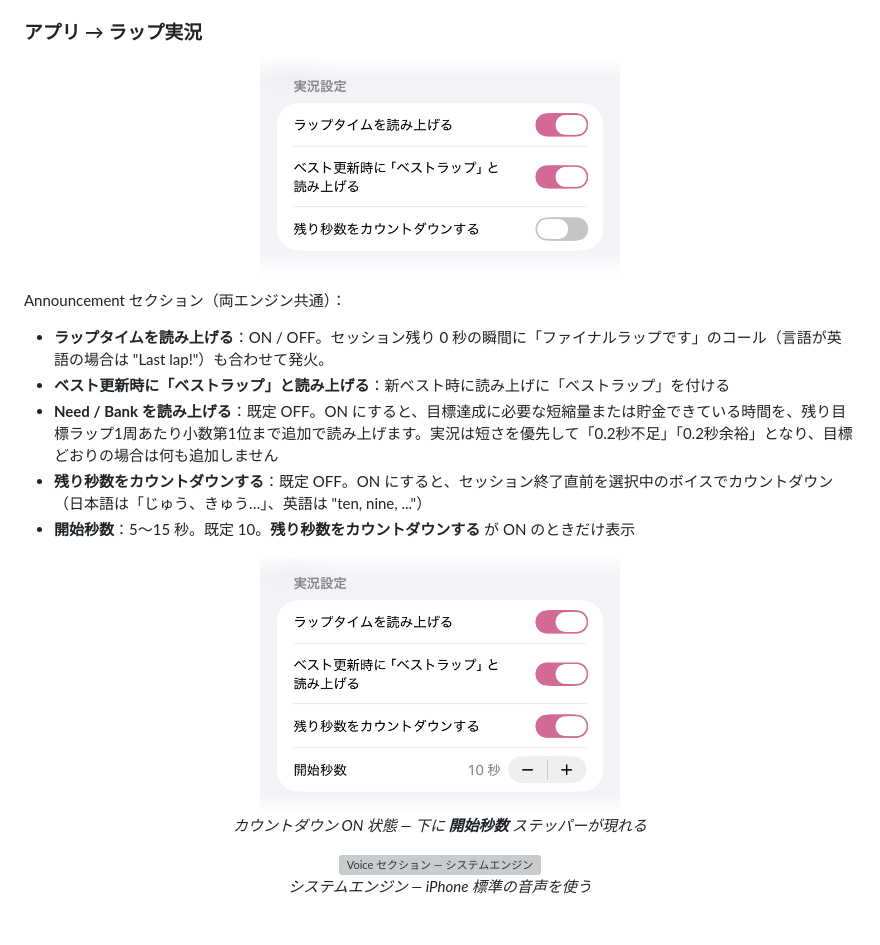
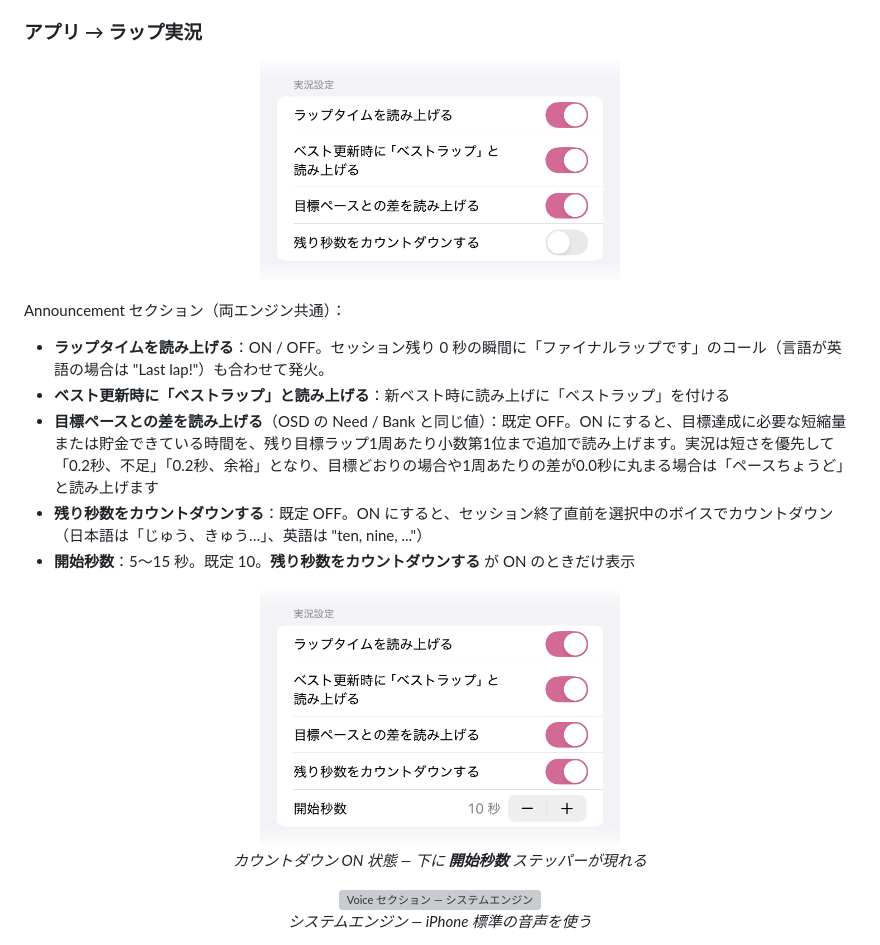
Before and after one commit to Saqoosha/HDZap, a Markdown page: docs/manual/ja.md, the part around the change. GitHub-like rendering; pictures changed too: docs/manual/images/audio-announcement-countdown-ja.png, docs/manual/images/audio-announcement-ja.png; grey boxes are pictures that could not be loaded.

```diff
--- a/docs/manual/ja.md
+++ b/docs/manual/ja.md
@@ -796,7 +796,7 @@ Announcement セクション（両エンジン共通）：
 
 - **ラップタイムを読み上げる**：ON / OFF。セッション残り 0 秒の瞬間に「ファイナルラップです」のコール（言語が英語の場合は "Last lap!"）も合わせて発火。
 - **ベスト更新時に「ベストラップ」と読み上げる**：新ベスト時に読み上げに「ベストラップ」を付ける
-- **Need / Bank を読み上げる**：既定 OFF。ON にすると、目標達成に必要な短縮量または貯金できている時間を、残り目標ラップ1周あたり小数第1位まで追加で読み上げます。実況は短さを優先して「0.2秒不足」「0.2秒余裕」となり、目標どおりの場合は何も追加しません
+- **目標ペースとの差を読み上げる**（OSD の Need / Bank と同じ値）：既定 OFF。ON にすると、目標達成に必要な短縮量または貯金できている時間を、残り目標ラップ1周あたり小数第1位まで追加で読み上げます。実況は短さを優先して「0.2秒、不足」「0.2秒、余裕」となり、目標どおりの場合や1周あたりの差が0.0秒に丸まる場合は「ペースちょうど」と読み上げます
 - **残り秒数をカウントダウンする**：既定 OFF。ON にすると、セッション終了直前を選択中のボイスでカウントダウン（日本語は「じゅう、きゅう…」、英語は "ten, nine, ..."）
 - **開始秒数**：5〜15 秒。既定 10。**残り秒数をカウントダウンする** が ON のときだけ表示
 
```
Also changed, not shown: docs/manual/en.md (+1 -1 lines), docs/manual/images/audio-announcement-countdown.png, docs/manual/images/audio-announcement.png, 2 other files.
